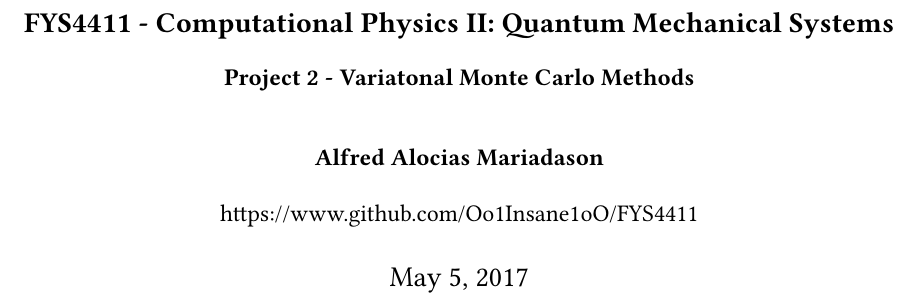
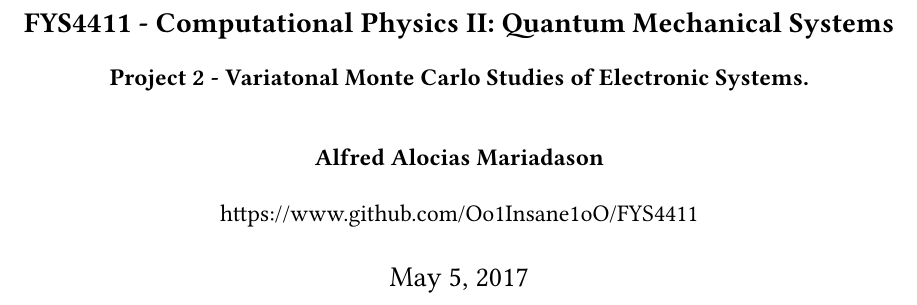
Before and after one commit to Oo1Insane1oO/FYS4411, a LaTeX document (project2/text/project2.tex): part of page 1 of 13, cut so that both start at the same text. Compiled offline with pdfLaTeX.

```diff
--- a/project2/text/project2.tex
+++ b/project2/text/project2.tex
@@ -220,8 +220,8 @@
 \begin{center} \vspace{1cm}
     \textbf{\Large{\mtitle\hspace{0.01pt} - Computational Physics II: Quantum
     Mechanical Systems}}\\ \vspace{0.5cm}
-    \textbf{\large{\massignn\hspace{0.01pt} - Variatonal Monte Carlo
-    Methods}}\\ \vspace{1cm}
+    \textbf{\large{\massignn\hspace{0.01pt} - Variatonal Monte Carlo Studies of
+    Electronic Systems.}}\\ \vspace{1cm}
     \textbf{\large{\mauthor}}\\ \vspace{0.5cm}
     \large{\url{https://www.github.com/Oo1Insane1oO/FYS4411}} \\ \vspace{0.5cm}
     \Large{\mdate}\\ \vfill
```
Also changed, not shown: project2/text/project2.pdf, 1 other file.
